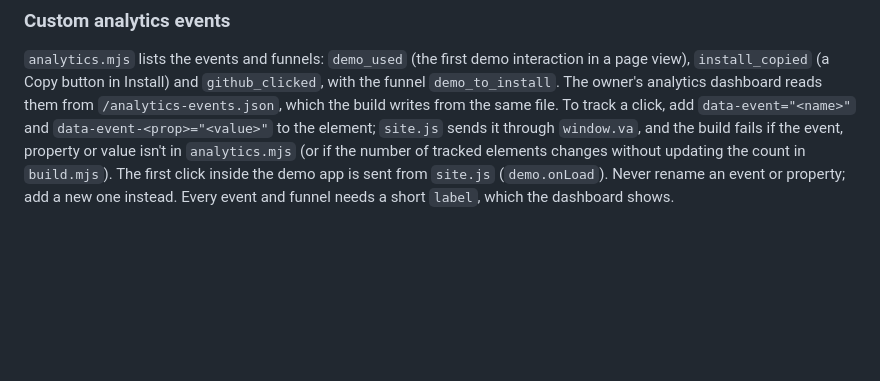
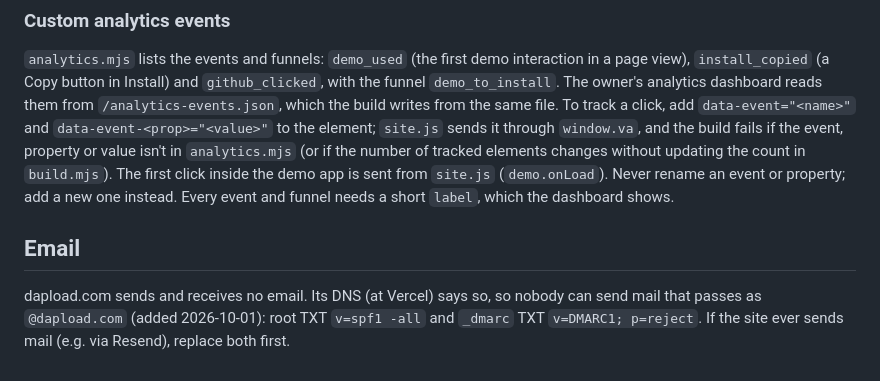
Before and after one commit to admonish/dapload, a Markdown page: site/README.md, the part around the change. Rendered like a GitHub page; blank space fills up the shorter version.

Commit message:
Docs: dapload.com sends no mail (SPF -all, DMARC reject)

```diff
--- a/site/README.md
+++ b/site/README.md
@@ -46,3 +46,9 @@ The demo only ever reads `file.name` and `file.size`. Its state is kept in `sess
 ### Custom analytics events
 
 `analytics.mjs` lists the events and funnels: `demo_used` (the first demo interaction in a page view), `install_copied` (a Copy button in Install) and `github_clicked`, with the funnel `demo_to_install`. The owner's analytics dashboard reads them from `/analytics-events.json`, which the build writes from the same file. To track a click, add `data-event="<name>"` and `data-event-<prop>="<value>"` to the element; `site.js` sends it through `window.va`, and the build fails if the event, property or value isn't in `analytics.mjs` (or if the number of tracked elements changes without updating the count in `build.mjs`). The first click inside the demo app is sent from `site.js` (`demo.onLoad`). Never rename an event or property; add a new one instead. Every event and funnel needs a short `label`, which the dashboard shows.
+
+## Email
+
+dapload.com sends and receives no email. Its DNS (at Vercel) says so, so nobody can send mail that passes as
+`@dapload.com` (added 2026-10-01): root TXT `v=spf1 -all` and `_dmarc` TXT `v=DMARC1; p=reject`. If the site ever
+sends mail (e.g. via Resend), replace both first.
```
